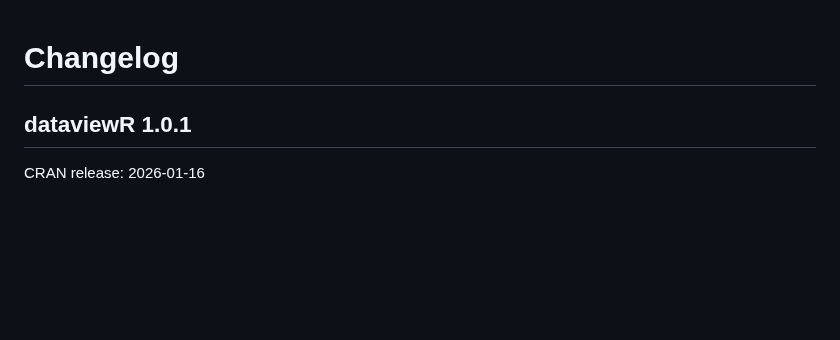
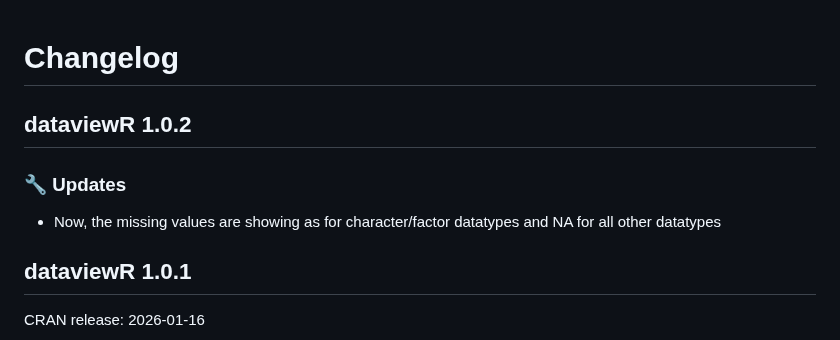
Before and after one commit to madhankumarnagaraji/dataviewR, a Markdown page: news/index.md, the part around the change. Rendered like a GitHub page; blank space fills up the shorter version.

```diff
--- a/news/index.md
+++ b/news/index.md
@@ -1,4 +1,11 @@
 # Changelog
+
+## dataviewR 1.0.2
+
+### 🔧 Updates
+
+- Now, the missing values are showing as for character/factor datatypes
+  and NA for all other datatypes
 
 ## dataviewR 1.0.1
 
```
Also changed, not shown: articles/Filtering-Expressions.md (+1 -1 lines), articles/adam-clinical-dataset.md (+6 -12 lines), articles/figures/na1.png (added), 5 other files.
